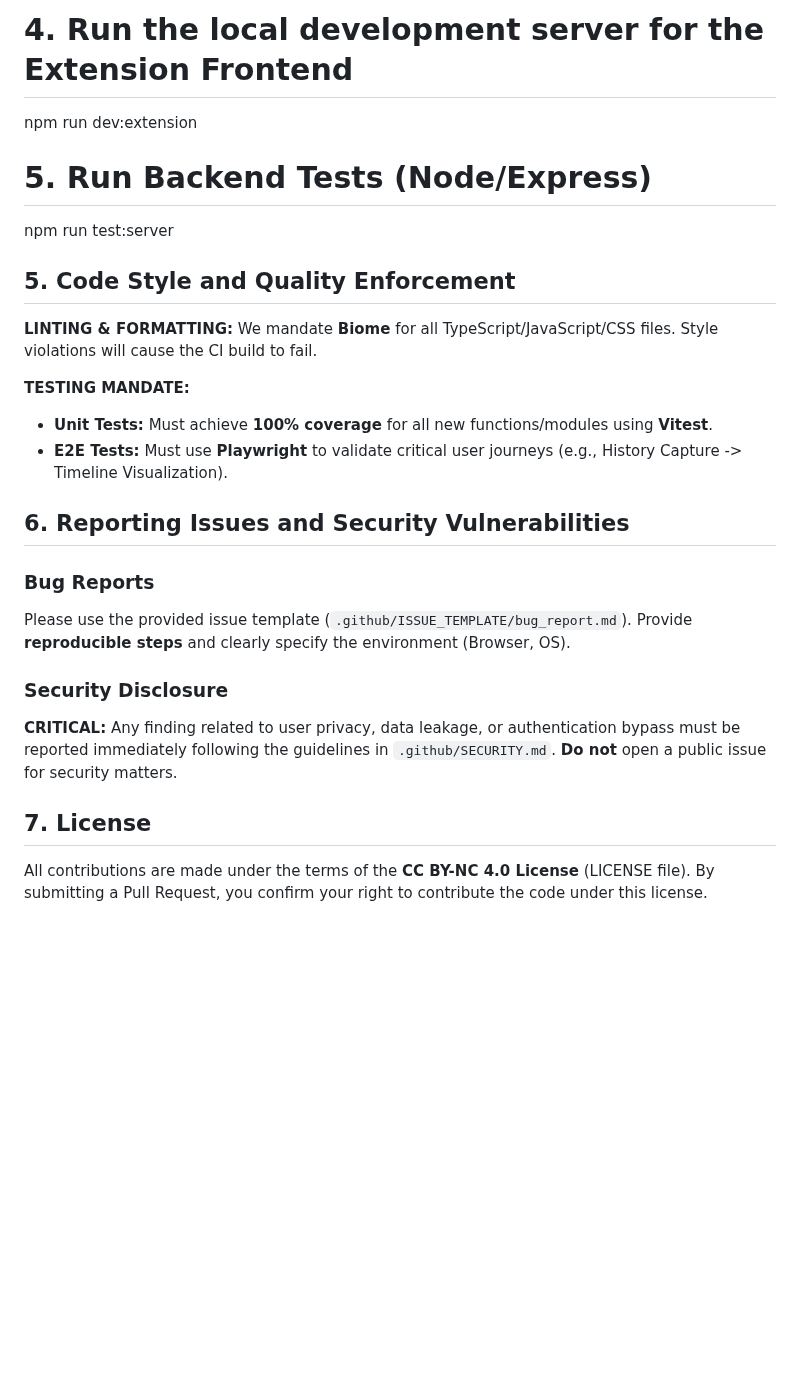
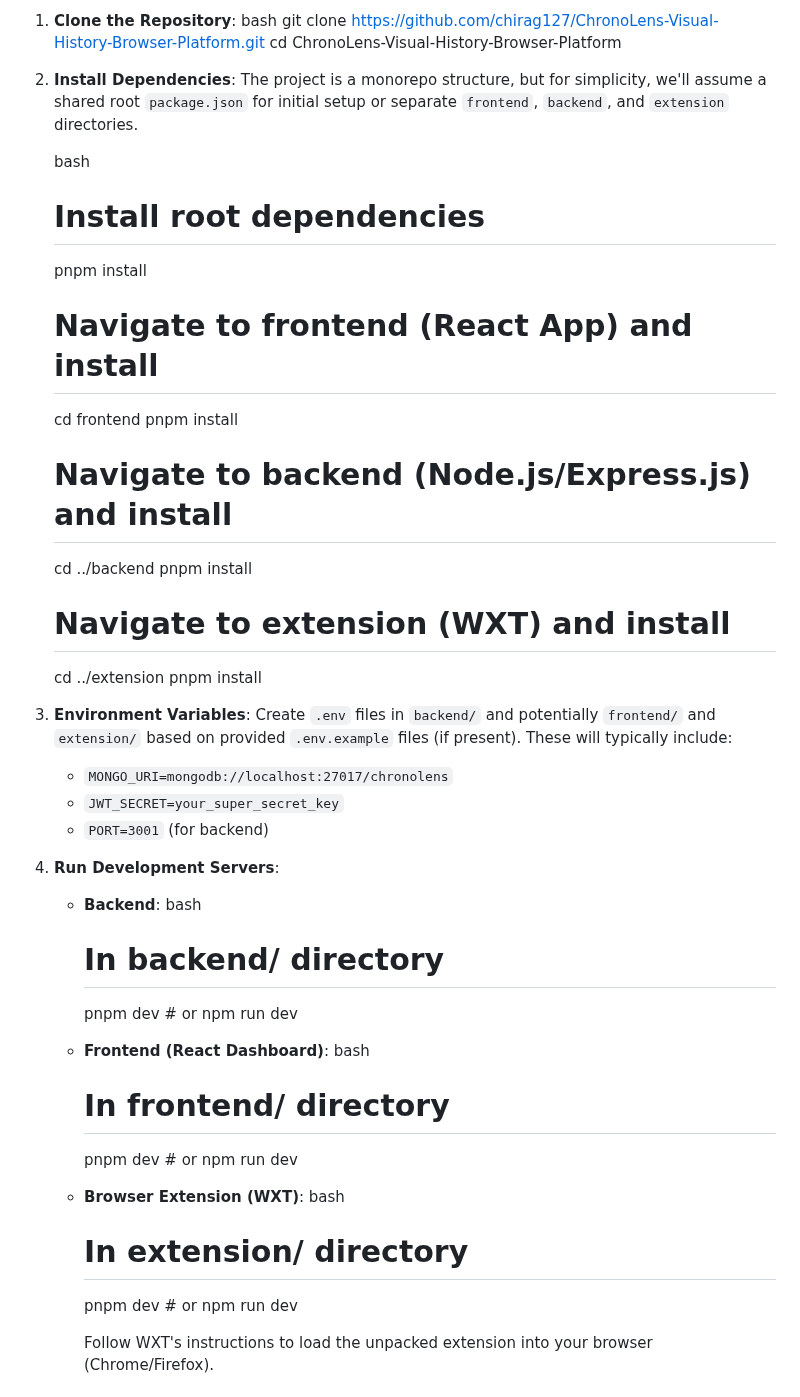
Before and after one commit to chirag127/Visual-Time-Travel2, a Markdown page: .github/CONTRIBUTING.md, the part around one of its changes. Drawn GitHub-style; blank space fills up the shorter version.

```diff
--- a/.github/CONTRIBUTING.md
+++ b/.github/CONTRIBUTING.md
@@ -52,29 +51,54 @@ npm run format
 
-# 4. Run the local development server for the Extension Frontend
-npm run dev:extension
-
-# 5. Run Backend Tests (Node/Express)
-npm run test:server
+1.  **Clone the Repository**:
+    bash
+    git clone https://github.com/chirag127/ChronoLens-Visual-History-Browser-Platform.git
+    cd ChronoLens-Visual-History-Browser-Platform
 
 
-## 5. Code Style and Quality Enforcement
+2.  **Install Dependencies**:
+    The project is a monorepo structure, but for simplicity, we'll assume a shared root `package.json` for initial setup or separate `frontend`, `backend`, and `extension` directories.
 
-**LINTING & FORMATTING:** We mandate **Biome** for all TypeScript/JavaScript/CSS files. Style violations will cause the CI build to fail.
+    bash
+    # Install root dependencies
+    pnpm install
 
-**TESTING MANDATE:**
+    # Navigate to frontend (React App) and install
+    cd frontend
+    pnpm install
 
-*   **Unit Tests:** Must achieve **100% coverage** for all new functions/modules using **Vitest**.
-*   **E2E Tests:** Must use **Playwright** to validate critical user journeys (e.g., History Capture -> Timeline Visualization).
+    # Navigate to backend (Node.js/Express.js) and install
+    cd ../backend
+    pnpm install
 
-## 6. Reporting Issues and Security Vulnerabilities
+    # Navigate to extension (WXT) and install
+    cd ../extension
+    pnpm install
 
-### Bug Reports
-Please use the provided issue template (`.github/ISSUE_TEMPLATE/bug_report.md`). Provide **reproducible steps** and clearly specify the environment (Browser, OS).
 
-### Security Disclosure
+3.  **Environment Variables**:
+    Create `.env` files in `backend/` and potentially `frontend/` and `extension/` based on provided `.env.example` files (if present). These will typically include:
+    *   `MONGO_URI=mongodb://localhost:27017/chronolens`
+    *   `JWT_SECRET=your_super_secret_key`
+    *   `PORT=3001` (for backend)
 
-**CRITICAL:** Any finding related to user privacy, data leakage, or authentication bypass must be reported immediately following the guidelines in `.github/SECURITY.md`. **Do not** open a public issue for security matters.
+4.  **Run Development Servers**:
 
-## 7. License
+    *   **Backend**:
+        bash
+        # In backend/ directory
+        pnpm dev # or npm run dev
 
-All contributions are made under the terms of the **CC BY-NC 4.0 License** (LICENSE file). By submitting a Pull Request, you confirm your right to contribute the code under this license.
+
+    *   **Frontend (React Dashboard)**:
+        bash
+        # In frontend/ directory
+        pnpm dev # or npm run dev
+
+
+    *   **Browser Extension (WXT)**:
+        bash
+        # In extension/ directory
+        pnpm dev # or npm run dev
+
+        Follow WXT's instructions to load the unpacked extension into your browser (Chrome/Firefox).
+
```
Also changed, not shown: other parts of .github/CONTRIBUTING.md (+89 -36 lines).
